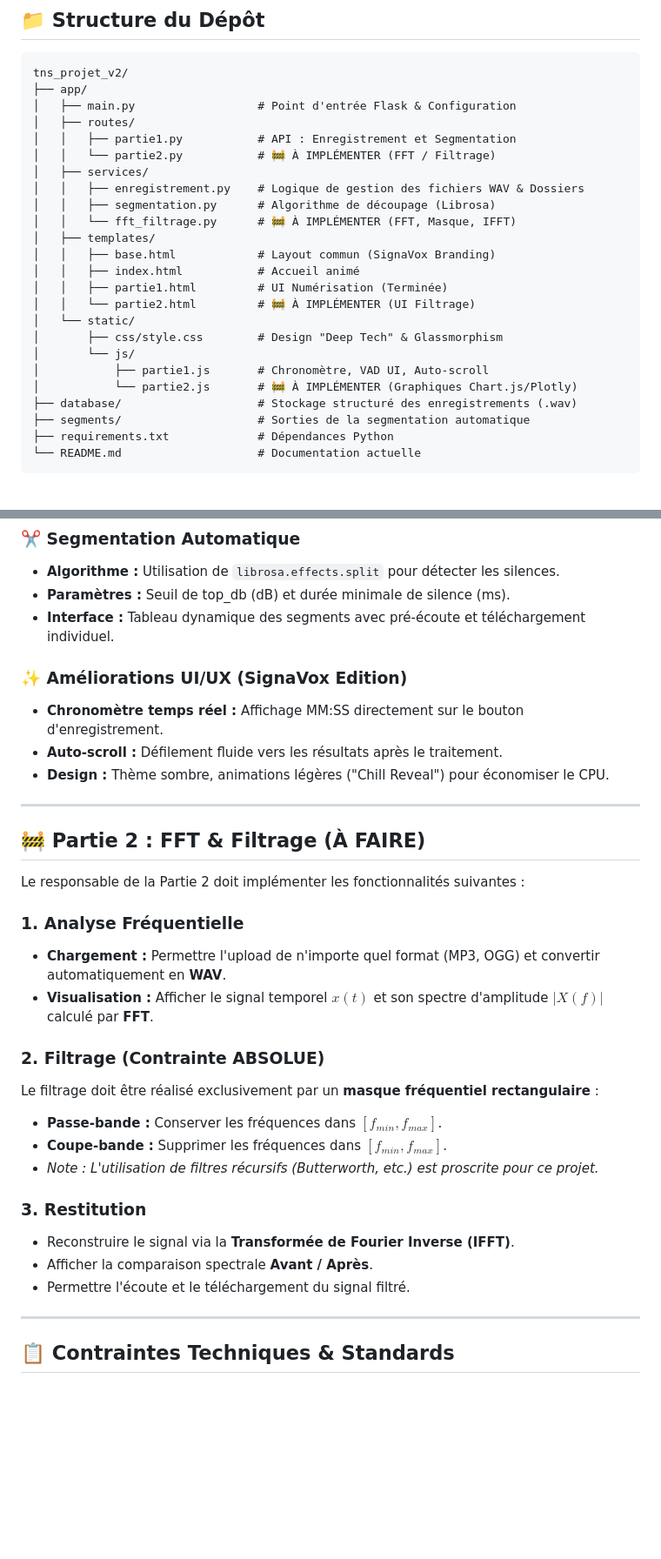
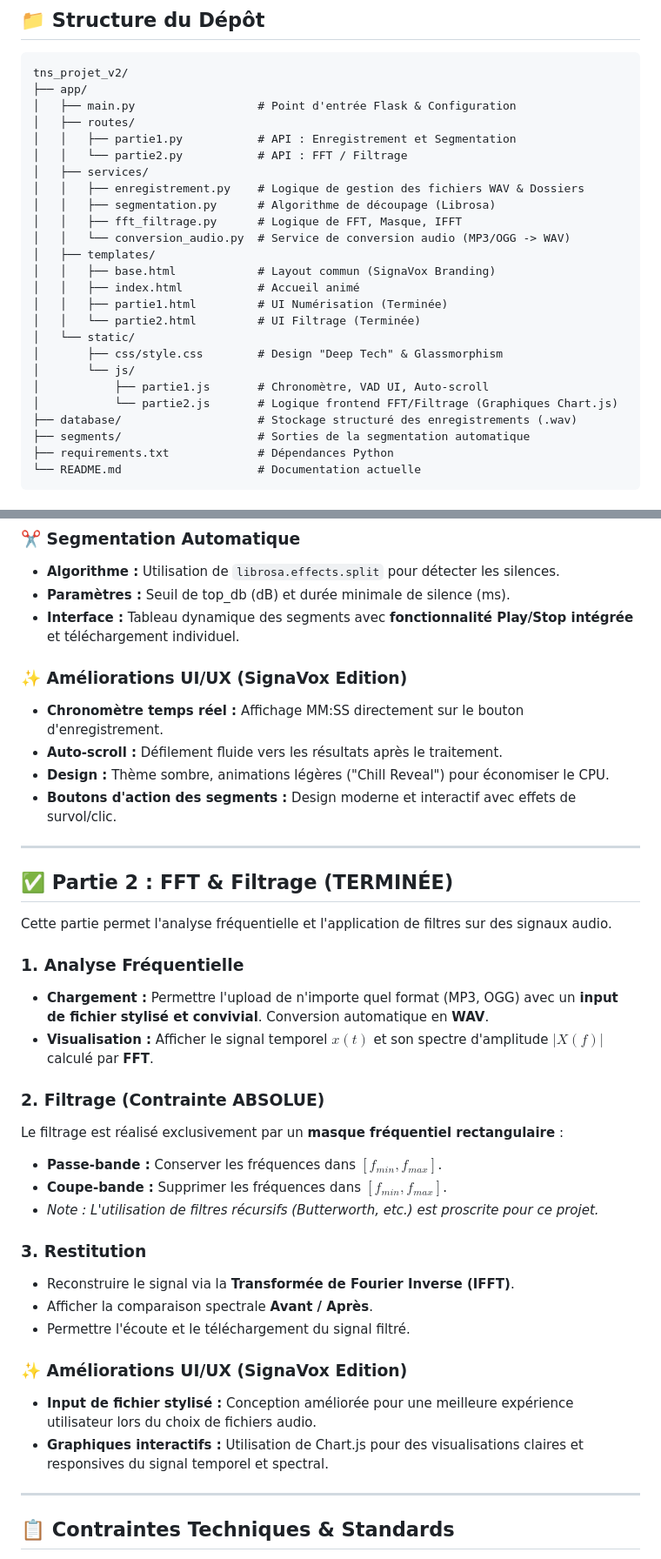
Before and after one commit to MADENIYOU/Traitement-signal-vocal, a Markdown page: README.md, 2 parts joined by grey strips. Shown at 87% size. Rendered like a GitHub page; blank space fills up the shorter version.

```diff
--- a/README.md
+++ b/README.md
@@ -29,21 +29,22 @@ tns_projet_v2/
 │   ├── main.py                  # Point d'entrée Flask & Configuration
 │   ├── routes/
 │   │   ├── partie1.py           # API : Enregistrement et Segmentation
-│   │   └── partie2.py           # 🚧 À IMPLÉMENTER (FFT / Filtrage)
+│   │   └── partie2.py           # API : FFT / Filtrage
 │   ├── services/
 │   │   ├── enregistrement.py    # Logique de gestion des fichiers WAV & Dossiers
 │   │   ├── segmentation.py      # Algorithme de découpage (Librosa)
-│   │   └── fft_filtrage.py      # 🚧 À IMPLÉMENTER (FFT, Masque, IFFT)
+│   │   ├── fft_filtrage.py      # Logique de FFT, Masque, IFFT
+│   │   └── conversion_audio.py  # Service de conversion audio (MP3/OGG -> WAV)
 │   ├── templates/
 │   │   ├── base.html            # Layout commun (SignaVox Branding)
 │   │   ├── index.html           # Accueil animé
 │   │   ├── partie1.html         # UI Numérisation (Terminée)
-│   │   └── partie2.html         # 🚧 À IMPLÉMENTER (UI Filtrage)
+│   │   └── partie2.html         # UI Filtrage (Terminée)
 │   └── static/
 │       ├── css/style.css        # Design "Deep Tech" & Glassmorphism
 │       └── js/
 │           ├── partie1.js       # Chronomètre, VAD UI, Auto-scroll
-│           └── partie2.js       # 🚧 À IMPLÉMENTER (Graphiques Chart.js/Plotly)
+│           └── partie2.js       # Logique frontend FFT/Filtrage (Graphiques Chart.js)
 ├── database/                    # Stockage structuré des enregistrements (.wav)
 ├── segments/                    # Sorties de la segmentation automatique
 ├── requirements.txt             # Dépendances Python
@@ -120,25 +121,26 @@ Les fichiers sont sauvegardés selon une arborescence stricte imposée par le su
 ### ✂️ Segmentation Automatique
 - **Algorithme :** Utilisation de `librosa.effects.split` pour détecter les silences.
 - **Paramètres :** Seuil de top_db (dB) et durée minimale de silence (ms).
-- **Interface :** Tableau dynamique des segments avec pré-écoute et téléchargement individuel.
+- **Interface :** Tableau dynamique des segments avec **fonctionnalité Play/Stop intégrée** et téléchargement individuel.
 
 ### ✨ Améliorations UI/UX (SignaVox Edition)
 - **Chronomètre temps réel :** Affichage MM:SS directement sur le bouton d'enregistrement.
 - **Auto-scroll :** Défilement fluide vers les résultats après le traitement.
 - **Design :** Thème sombre, animations légères ("Chill Reveal") pour économiser le CPU.
+- **Boutons d'action des segments :** Design moderne et interactif avec effets de survol/clic.
 
 ---
 
-## 🚧 Partie 2 : FFT & Filtrage (À FAIRE)
+## ✅ Partie 2 : FFT & Filtrage (TERMINÉE)
 
-Le responsable de la Partie 2 doit implémenter les fonctionnalités suivantes :
+Cette partie permet l'analyse fréquentielle et l'application de filtres sur des signaux audio.
 
 ### 1. Analyse Fréquentielle
-- **Chargement :** Permettre l'upload de n'importe quel format (MP3, OGG) et convertir automatiquement en **WAV**.
+- **Chargement :** Permettre l'upload de n'importe quel format (MP3, OGG) avec un **input de fichier stylisé et convivial**. Conversion automatique en **WAV**.
 - **Visualisation :** Afficher le signal temporel $x(t)$ et son spectre d'amplitude $|X(f)|$ calculé par **FFT**.
 
 ### 2. Filtrage (Contrainte ABSOLUE)
-Le filtrage doit être réalisé exclusivement par un **masque fréquentiel rectangulaire** :
+Le filtrage est réalisé exclusivement par un **masque fréquentiel rectangulaire** :
 - **Passe-bande :** Conserver les fréquences dans $[f_{min}, f_{max}]$.
 - **Coupe-bande :** Supprimer les fréquences dans $[f_{min}, f_{max}]$.
 - *Note : L'utilisation de filtres récursifs (Butterworth, etc.) est proscrite pour ce projet.*
@@ -147,6 +149,10 @@ Le filtrage doit être réalisé exclusivement par un **masque fréquentiel rect
 - Reconstruire le signal via la **Transformée de Fourier Inverse (IFFT)**.
 - Afficher la comparaison spectrale **Avant / Après**.
 - Permettre l'écoute et le téléchargement du signal filtré.
+
+### ✨ Améliorations UI/UX (SignaVox Edition)
+- **Input de fichier stylisé :** Conception améliorée pour une meilleure expérience utilisateur lors du choix de fichiers audio.
+- **Graphiques interactifs :** Utilisation de Chart.js pour des visualisations claires et responsives du signal temporel et spectral.
 
 ---
 
```
Also changed, not shown: other parts of README.md (+1 -1 lines).
